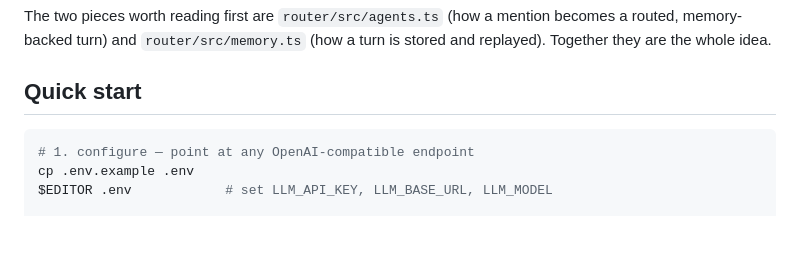
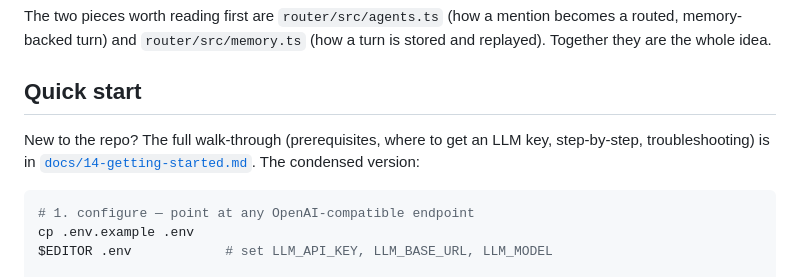
Before and after one commit to aznikline/coforge, a Markdown page: README.md, the part around the change. Rendered like a GitHub page; blank space fills up the shorter version.

Commit message:
docs: add getting-started guide for new users

````diff
--- a/README.md
+++ b/README.md
@@ -83,6 +83,11 @@ stored and replayed). Together they are the whole idea.
 
 ## Quick start
 
+New to the repo? The full walk-through (prerequisites, where to get an LLM
+key, step-by-step, troubleshooting) is in
+[`docs/14-getting-started.md`](docs/14-getting-started.md). The condensed
+version:
+
 ```bash
 # 1. configure — point at any OpenAI-compatible endpoint
 cp .env.example .env
````
Also changed, not shown: docs/14-getting-started.md (added, +178 -0 lines).
